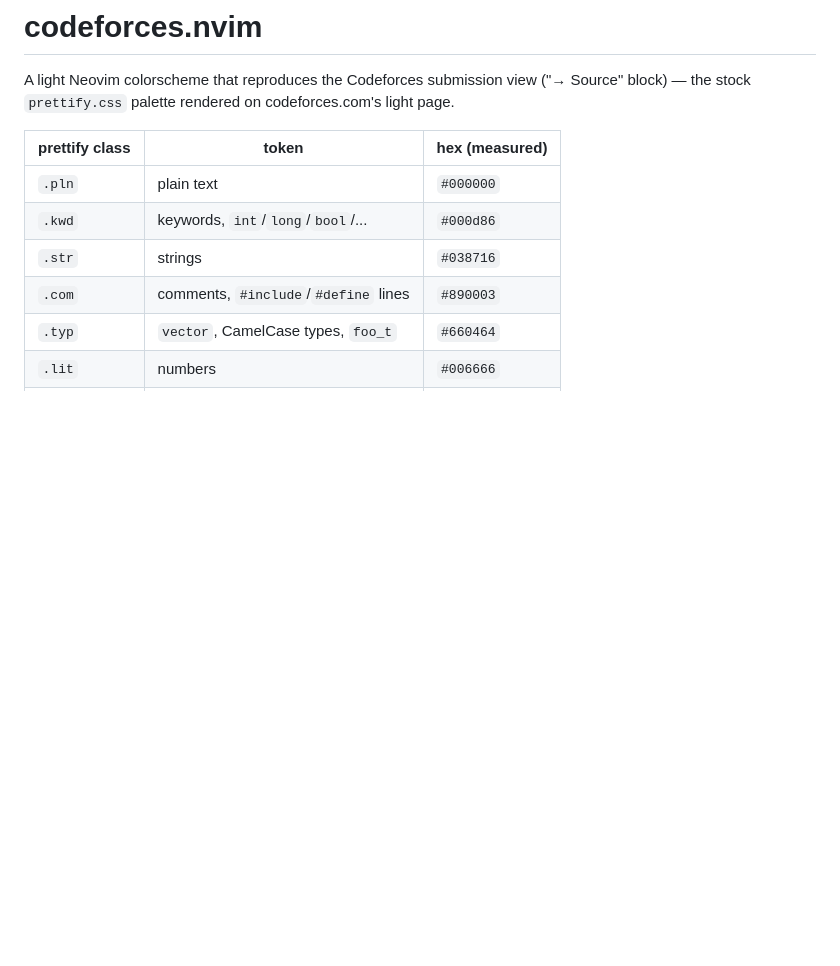
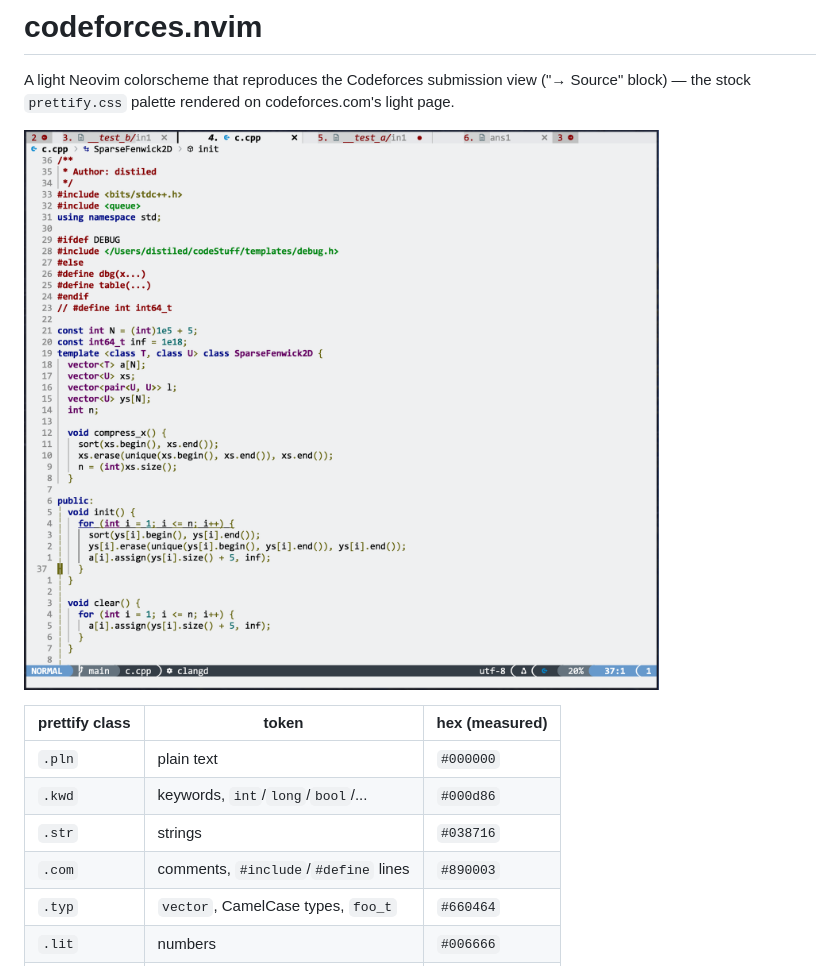
Before and after one commit to bibimoni/codeforces.nvim, a Markdown page: README.md, the part around the change. Drawn GitHub-style; pictures changed too: screenshots/cpp.png (added); blank space fills up the shorter version.

Commit message:
docs: add C++ screenshot

```diff
--- a/README.md
+++ b/README.md
@@ -3,6 +3,8 @@
 A light Neovim colorscheme that reproduces the Codeforces submission view
 ("→ Source" block) — the stock `prettify.css` palette rendered on
 codeforces.com's light page.
+
+![codeforces.nvim on a C++ file](screenshots/cpp.png)
 
 | prettify class | token | hex (measured) |
 | --- | --- | --- |
```
